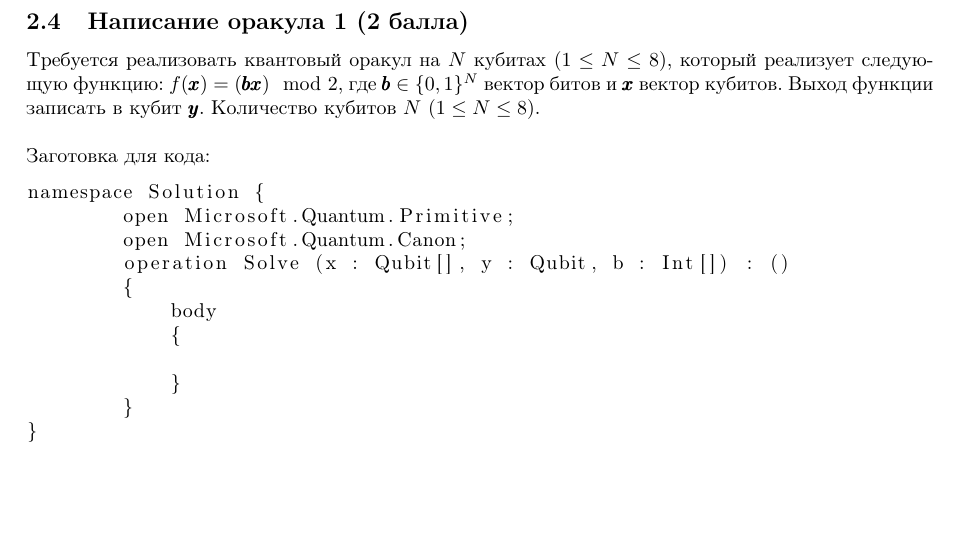
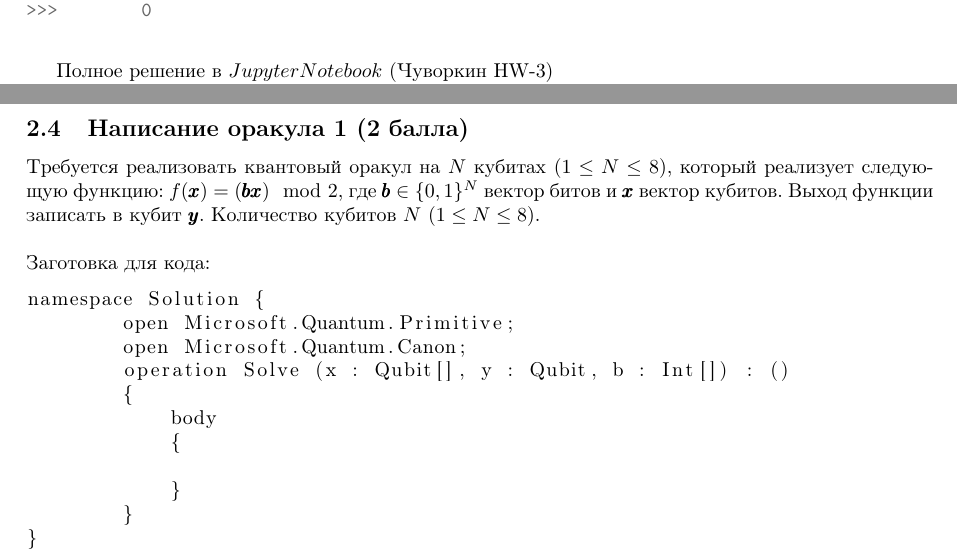
Before and after one commit to NRU-MPEI-IMAI/tm-and-qc-MikeChuv, a LaTeX problem sheet (hw3_Chuvorkin.tex): part of page 8 of 8 before the commit and two parts of pages 7 and 8 of 8 after it, the two joined at a grey line, cut at the place of the change, the shorter picture padded with empty space. Compiled offline with pdfLaTeX.

Commit message:
upd comments

```diff
--- a/hw3_Chuvorkin.tex
+++ b/hw3_Chuvorkin.tex
@@ -497,6 +497,8 @@ get_state(S_0)
 
 \end{minted}
 
+Полное решение в $Jupyter Notebook$ (Чуворкин HW-3)
+
 
 \subsection{Написание оракула 1 (2 балла)}
 
```
Also changed, not shown: hw3_Chuvorkin.pdf.
